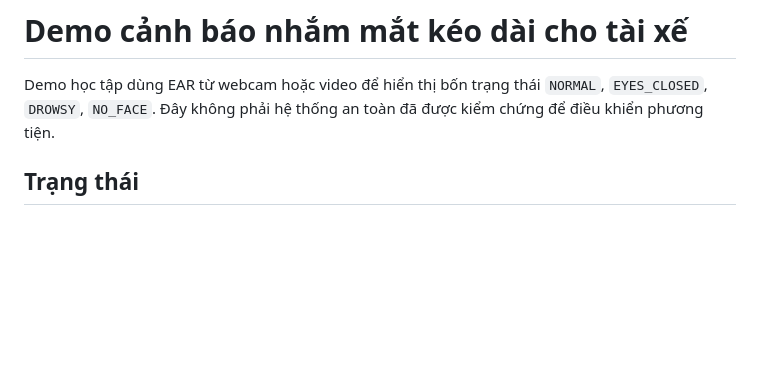
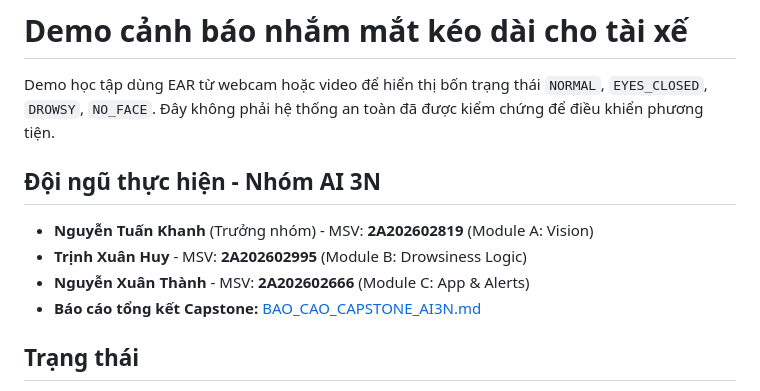
Before and after one commit to Ataraxiza/K4-Track4-Capstone-TeamAI3n, a Markdown page: README.md, the part around the change. GitHub-like rendering; blank space fills up the shorter version.

Commit message:
docs: add comprehensive Capstone report with team student IDs and update README

```diff
--- a/README.md
+++ b/README.md
@@ -1,6 +1,12 @@
 # Demo cảnh báo nhắm mắt kéo dài cho tài xế
 
 Demo học tập dùng EAR từ webcam hoặc video để hiển thị bốn trạng thái `NORMAL`, `EYES_CLOSED`, `DROWSY`, `NO_FACE`. Đây không phải hệ thống an toàn đã được kiểm chứng để điều khiển phương tiện.
+
+## Đội ngũ thực hiện - Nhóm AI 3N
+- **Nguyễn Tuấn Khanh** (Trưởng nhóm) - MSV: **2A202602819** (Module A: Vision)
+- **Trịnh Xuân Huy** - MSV: **2A202602995** (Module B: Drowsiness Logic)
+- **Nguyễn Xuân Thành** - MSV: **2A202602666** (Module C: App & Alerts)
+- **Báo cáo tổng kết Capstone:** [BAO_CAO_CAPSTONE_AI3N.md](BAO_CAO_CAPSTONE_AI3N.md)
 
 ## Trạng thái
 
```
Also changed, not shown: BAO_CAO_CAPSTONE_AI3N.md (added, +168 -0 lines).
